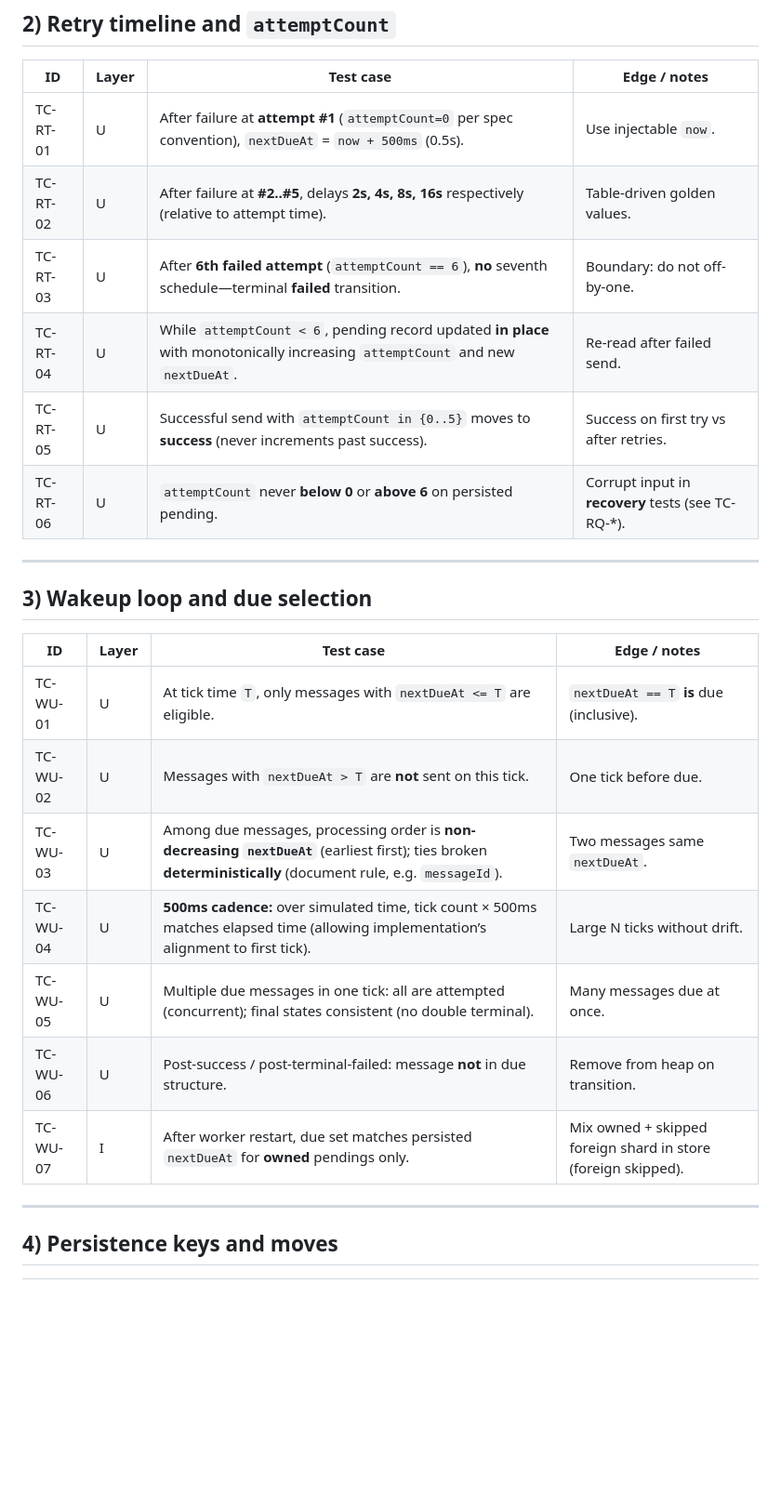
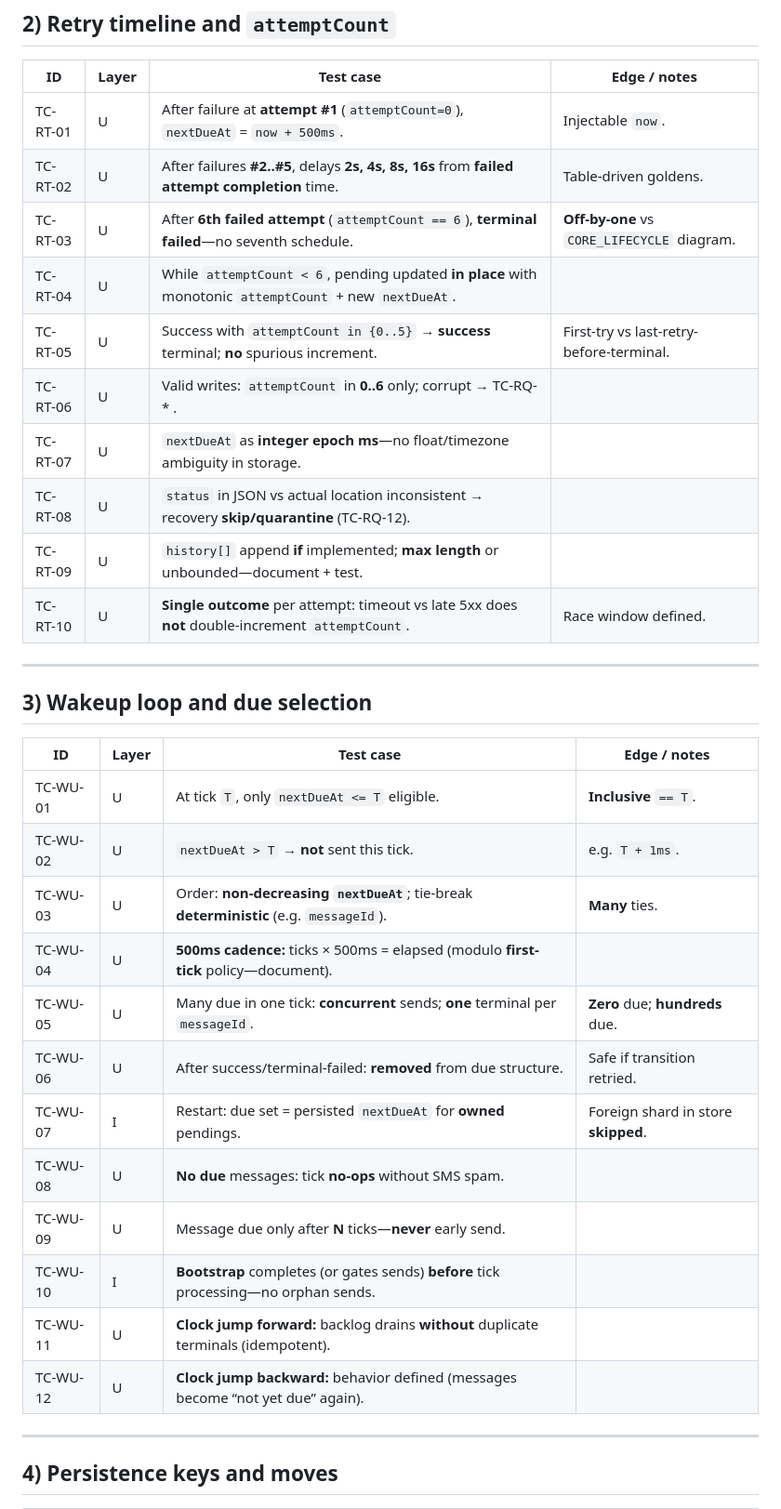
Before and after one commit to nitzanshinnies/nitzan_shinnies_inspectio_exercise, a Markdown page: plans/TEST_LIST.md, the part around one of its changes. Shown at 93% size. GitHub-like rendering; blank space fills up the shorter version.

```diff
--- a/plans/TEST_LIST.md
+++ b/plans/TEST_LIST.md
@@ -24,12 +32,16 @@ Companion to [`plans/TESTS.md`](TESTS.md): a **concrete checklist** of test case
 
 | ID | Layer | Test case | Edge / notes |
 |----|-------|-----------|--------------|
-| TC-RT-01 | U | After failure at **attempt #1** (`attemptCount=0` per spec convention), `nextDueAt` = `now + 500ms` (0.5s). | Use injectable `now`. |
-| TC-RT-02 | U | After failure at **#2..#5**, delays **2s, 4s, 8s, 16s** respectively (relative to attempt time). | Table-driven golden values. |
-| TC-RT-03 | U | After **6th failed attempt** (`attemptCount == 6`), **no** seventh schedule—terminal **failed** transition. | Boundary: do not off-by-one. |
-| TC-RT-04 | U | While `attemptCount < 6`, pending record updated **in place** with monotonically increasing `attemptCount` and new `nextDueAt`. | Re-read after failed send. |
-| TC-RT-05 | U | Successful send with `attemptCount in {0..5}` moves to **success** (never increments past success). | Success on first try vs after retries. |
-| TC-RT-06 | U | `attemptCount` never **below 0** or **above 6** on persisted pending. | Corrupt input in **recovery** tests (see TC-RQ-*). |
+| TC-RT-01 | U | After failure at **attempt #1** (`attemptCount=0`), `nextDueAt` = `now + 500ms`. | Injectable `now`. |
+| TC-RT-02 | U | After failures **#2..#5**, delays **2s, 4s, 8s, 16s** from **failed attempt completion** time. | Table-driven goldens. |
+| TC-RT-03 | U | After **6th failed attempt** (`attemptCount == 6`), **terminal failed**—no seventh schedule. | **Off-by-one** vs `CORE_LIFECYCLE` diagram. |
+| TC-RT-04 | U | While `attemptCount < 6`, pending updated **in place** with monotonic `attemptCount` + new `nextDueAt`. | |
+| TC-RT-05 | U | Success with `attemptCount in {0..5}` → **success** terminal; **no** spurious increment. | First-try vs last-retry-before-terminal. |
+| TC-RT-06 | U | Valid writes: `attemptCount` in **0..6** only; corrupt → TC-RQ-* . | |
+| TC-RT-07 | U | `nextDueAt` as **integer epoch ms**—no float/timezone ambiguity in storage. | |
+| TC-RT-08 | U | `status` in JSON vs actual location inconsistent → recovery **skip/quarantine** (TC-RQ-12). | |
+| TC-RT-09 | U | `history[]` append **if** implemented; **max length** or unbounded—document + test. | |
+| TC-RT-10 | U | **Single outcome** per attempt: timeout vs late 5xx does **not** double-increment `attemptCount`. | Race window defined. |
 
 ---
 
@@ -37,13 +49,18 @@ Companion to [`plans/TESTS.md`](TESTS.md): a **concrete checklist** of test case
 
 | ID | Layer | Test case | Edge / notes |
 |----|-------|-----------|--------------|
-| TC-WU-01 | U | At tick time `T`, only messages with `nextDueAt <= T` are eligible. | `nextDueAt == T` **is** due (inclusive). |
-| TC-WU-02 | U | Messages with `nextDueAt > T` are **not** sent on this tick. | One tick before due. |
-| TC-WU-03 | U | Among due messages, processing order is **non-decreasing `nextDueAt`** (earliest first); ties broken **deterministically** (document rule, e.g. `messageId`). | Two messages same `nextDueAt`. |
-| TC-WU-04 | U | **500ms cadence:** over simulated time, tick count × 500ms matches elapsed time (allowing implementation’s alignment to first tick). | Large N ticks without drift. |
-| TC-WU-05 | U | Multiple due messages in one tick: all are attempted (concurrent); final states consistent (no double terminal). | Many messages due at once. |
-| TC-WU-06 | U | Post-success / post-terminal-failed: message **not** in due structure. | Remove from heap on transition. |
-| TC-WU-07 | I | After worker restart, due set matches persisted `nextDueAt` for **owned** pendings only. | Mix owned + skipped foreign shard in store (foreign skipped). |
+| TC-WU-01 | U | At tick `T`, only `nextDueAt <= T` eligible. | **Inclusive** `== T`. |
+| TC-WU-02 | U | `nextDueAt > T` → **not** sent this tick. | e.g. `T + 1ms`. |
+| TC-WU-03 | U | Order: **non-decreasing `nextDueAt`**; tie-break **deterministic** (e.g. `messageId`). | **Many** ties. |
+| TC-WU-04 | U | **500ms cadence:** ticks × 500ms = elapsed (modulo **first-tick** policy—document). | |
+| TC-WU-05 | U | Many due in one tick: **concurrent** sends; **one** terminal per `messageId`. | **Zero** due; **hundreds** due. |
+| TC-WU-06 | U | After success/terminal-failed: **removed** from due structure. | Safe if transition retried. |
+| TC-WU-07 | I | Restart: due set = persisted `nextDueAt` for **owned** pendings. | Foreign shard in store **skipped**. |
+| TC-WU-08 | U | **No due** messages: tick **no-ops** without SMS spam. | |
+| TC-WU-09 | U | Message due only after **N** ticks—**never** early send. | |
+| TC-WU-10 | I | **Bootstrap** completes (or gates sends) **before** tick processing—no orphan sends. | |
+| TC-WU-11 | U | **Clock jump forward:** backlog drains **without** duplicate terminals (idempotent). | |
+| TC-WU-12 | U | **Clock jump backward:** behavior defined (messages become “not yet due” again). | |
 
 ---
 
```
Also changed, not shown: other parts of plans/TEST_LIST.md (+148 -90 lines).
